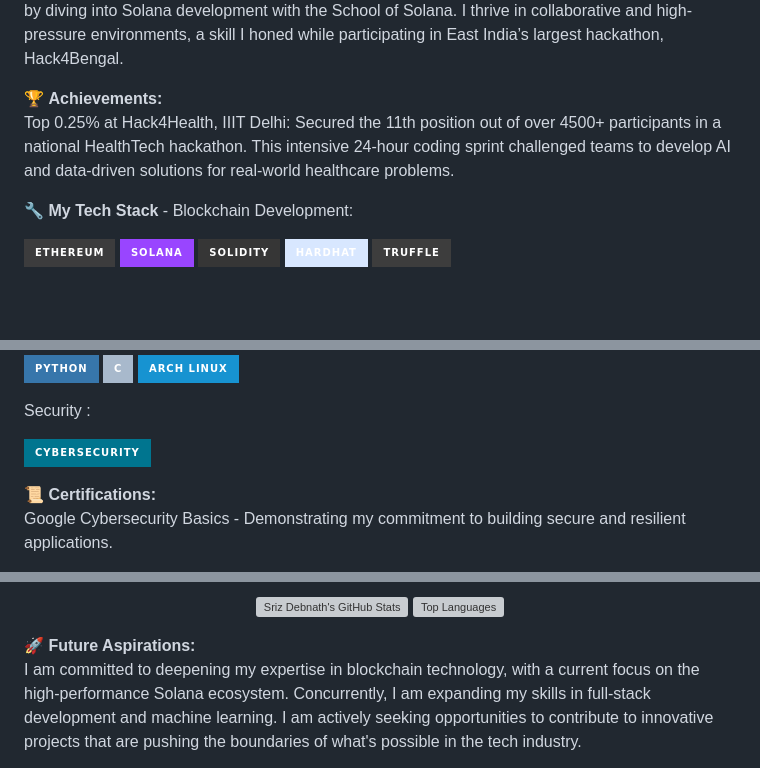
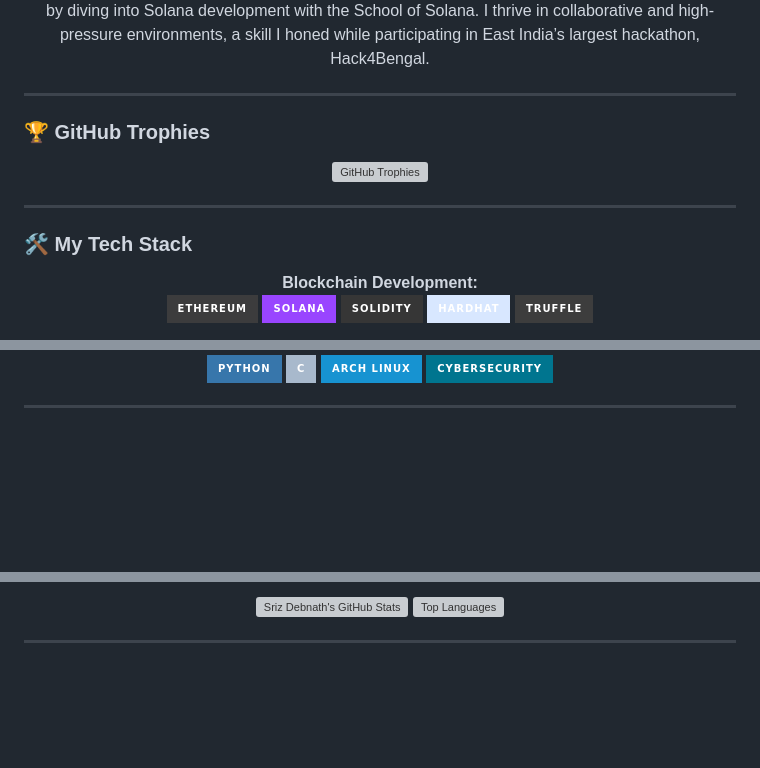
Before and after one commit to Srizdebnath/Srizdebnath, a Markdown page: README.md, 3 parts joined by grey strips. Drawn GitHub-style; badges without logos; blank space fills up the shorter version; grey boxes are pictures that could not be loaded.

Commit message:
Revise README with new sections and GitHub stats
Updated the README to enhance personal branding and showcase GitHub stats.

```diff
--- a/README.md
+++ b/README.md
@@ -15,17 +19,20 @@
   I thrive in collaborative and high-pressure environments, a skill I honed while participating in East India’s largest hackathon, Hack4Bengal.
 </p>
 
-<p>
-  🏆 <strong>Achievements:</strong><br>
-  Top 0.25% at Hack4Health, IIIT Delhi: Secured the 11th position out of over 4500+ participants in a national HealthTech hackathon. This intensive 24-hour coding sprint challenged teams to develop AI and data-driven solutions for real-world healthcare problems.
+---
+
+### 🏆 GitHub Trophies
+
+<p align="center">
+  <img src="https://github-profile-trophy.vercel.app/?username=Srizdebnath&theme=radical&row=1&column=7&margin-w=15&margin-h=15" alt="GitHub Trophies">
 </p>
 
-<p>
-  🔧 <strong>My Tech Stack</strong> -
-  Blockchain Development:
-</p>
+---
 
-<p>
+### 🛠️ My Tech Stack
+
+<p align="center">
+  <strong>Blockchain Development:</strong><br>
   <img src="https://img.shields.io/badge/Ethereum-3C3C3D?style=for-the-badge&logo=ethereum&logoColor=white" alt="Ethereum">
   <img src="https://img.shields.io/badge/Solana-9945FF?style=for-the-badge&logo=solana&logoColor=white" alt="Solana">
   <img src="https://img.shields.io/badge/Solidity-363636?style=for-the-badge&logo=solidity&logoColor=white" alt="Solidity">
@@ -53,15 +60,8 @@ Programming Languages & Tools :
   <img src="https://img.shields.io/badge/Python-3776AB?style=for-the-badge&logo=python&logoColor=white" alt="Python">
   <img src="https://img.shields.io/badge/C-A8B9CC?style=for-the-badge&logo=c&logoColor=white" alt="C">
   <img src="https://img.shields.io/badge/Arch_Linux-1793D1?style=for-the-badge&logo=arch-linux&logoColor=white" alt="Arch Linux">
-</p>
-
-Security :
-<p>
   <img src="https://img.shields.io/badge/Cybersecurity-00758F?style=for-the-badge" alt="Cybersecurity">
 </p>
 
-<p>
-  📜 <strong>Certifications:</strong><br>
-  Google Cybersecurity Basics - Demonstrating my commitment to building secure and resilient applications.
-</p>
+---
 
@@ -74,6 +72,5 @@ Security :
   <img src="https://github-readme-stats.vercel.app/api/top-langs/?username=Srizdebnath&layout=compact&theme=radical" alt="Top Languages">
 </p>
 
-🚀 <strong>Future Aspirations:</strong><br>
-I am committed to deepening my expertise in blockchain technology, with a current focus on the high-performance Solana ecosystem. Concurrently, I am expanding my skills in full-stack development and machine learning. I am actively seeking opportunities to contribute to innovative projects that are pushing the boundaries of what's possible in the tech industry.
+---
 
```
Also changed, not shown: other parts of README.md (+14 -11 lines).
